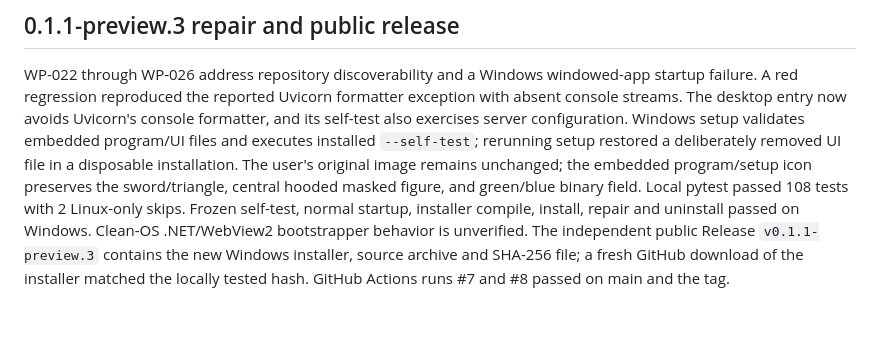
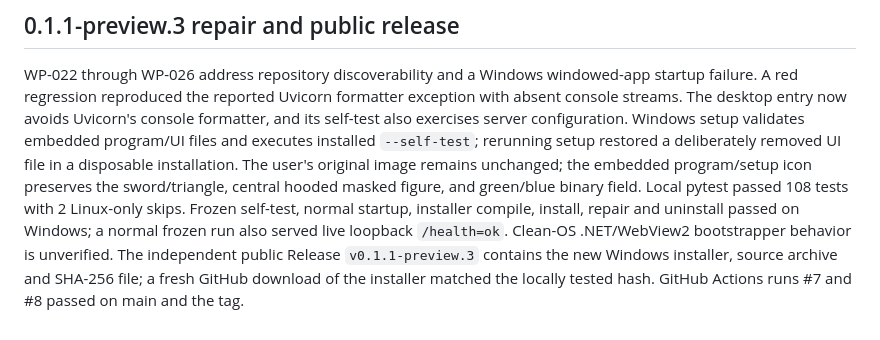
Before and after one commit to ZC-kf/LfSrcHarness, a Markdown page: .ai-collaboration/PROJECT_SUMMARY.md, the part around the change. Rendered like a GitHub page.

Commit message:
Record live desktop health verification

```diff
--- a/.ai-collaboration/PROJECT_SUMMARY.md
+++ b/.ai-collaboration/PROJECT_SUMMARY.md
@@ -81,7 +81,8 @@ disposable installation. The user's original image remains unchanged; the
 embedded program/setup icon preserves the sword/triangle, central hooded
 masked figure, and green/blue binary field. Local pytest passed 108 tests
 with 2 Linux-only skips. Frozen self-test, normal startup, installer compile,
-install, repair and uninstall passed on Windows. Clean-OS .NET/WebView2
+install, repair and uninstall passed on Windows; a normal frozen run also
+served live loopback `/health=ok`. Clean-OS .NET/WebView2
 bootstrapper behavior is unverified. The independent public Release
 `v0.1.1-preview.3` contains the new Windows installer, source archive and
 SHA-256 file; a fresh GitHub download of the installer matched the locally
```
Also changed, not shown: .ai-collaboration/changes/2026-09-19-WP-023-026-CODEX-windows-repair.md (+3 -2 lines), docs/TEST_REPORT.md (+2 -1 lines).
